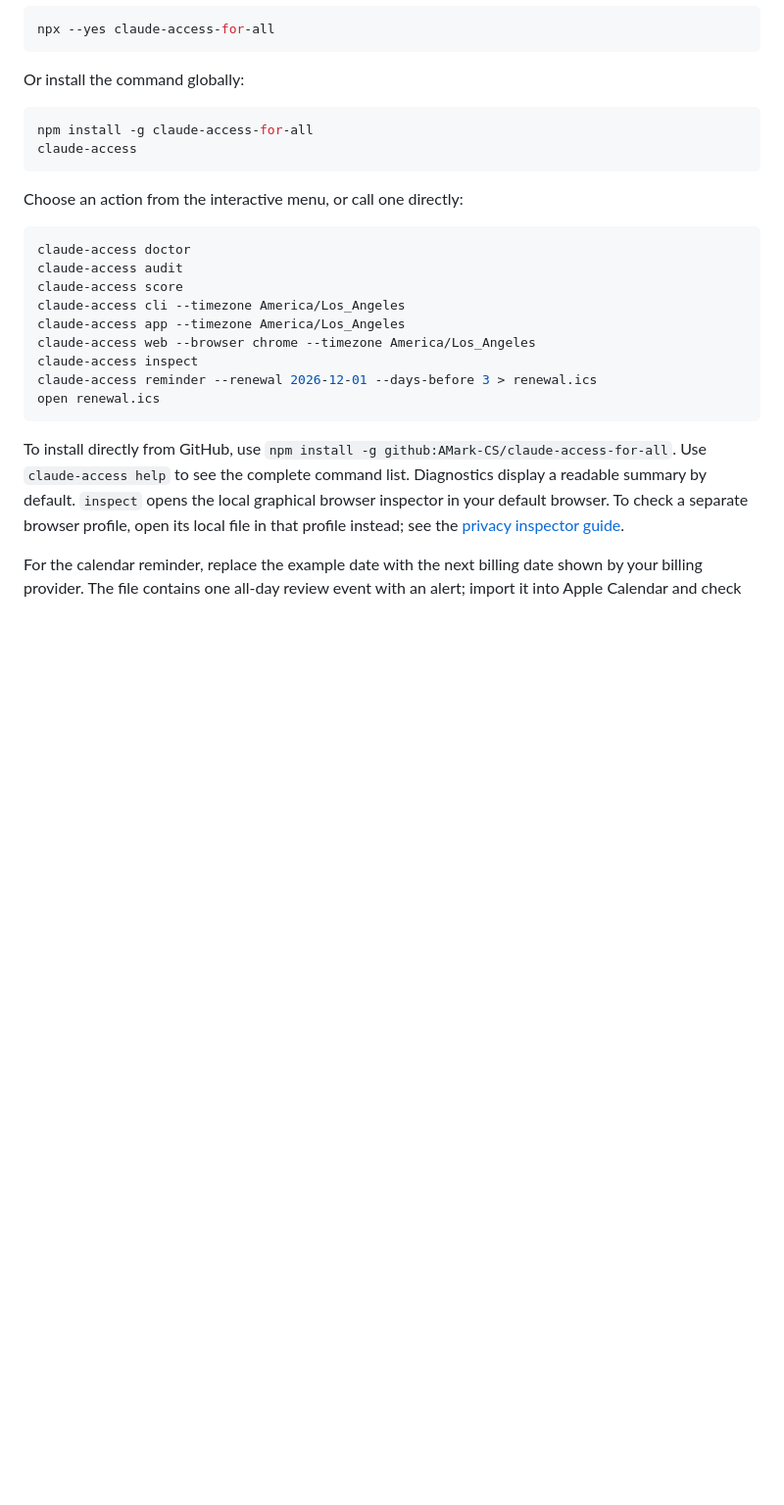
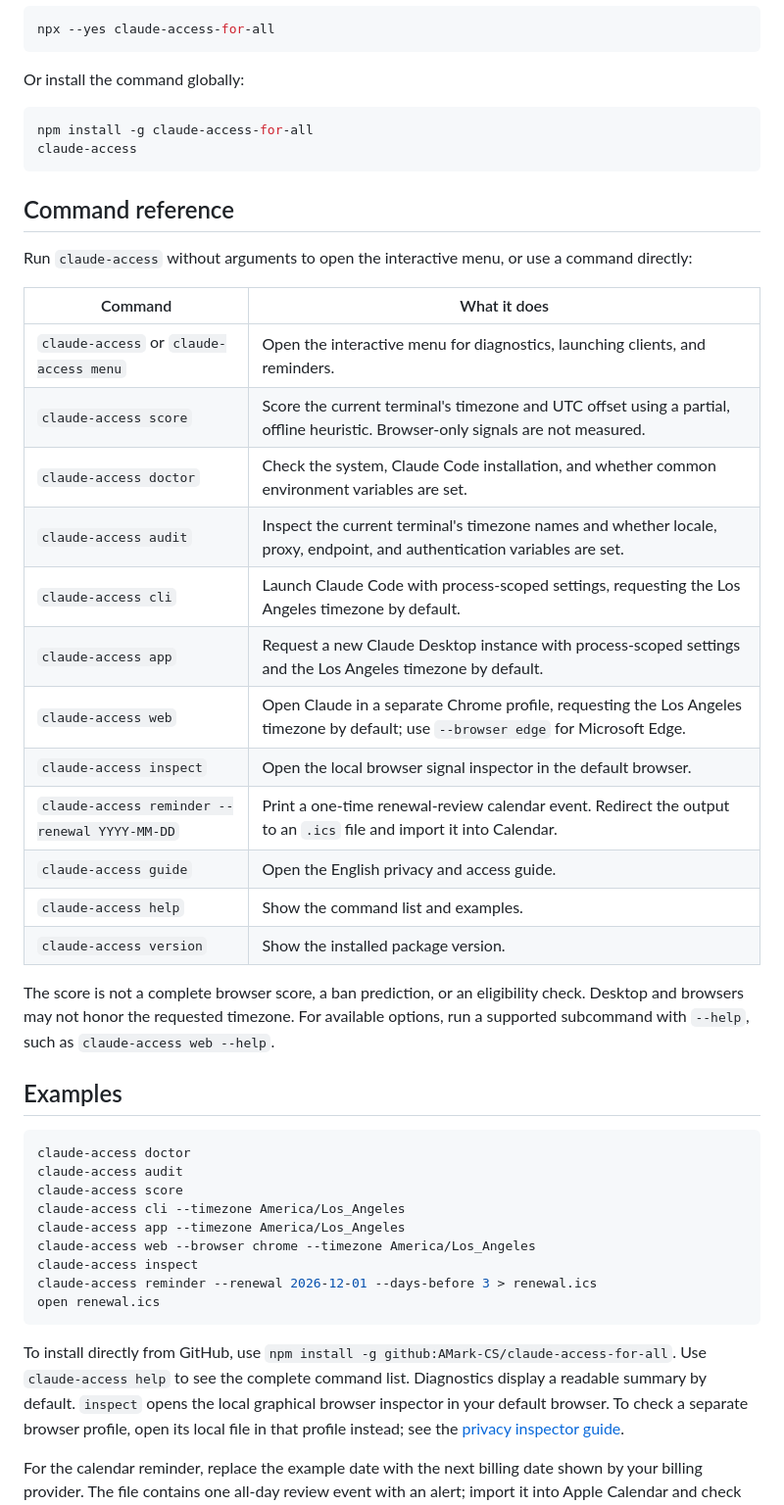
Before and after one commit to AMark-CS/claude-access-for-all, a Markdown page: README.md, the part around the change. Shown at 98% size. Drawn GitHub-style; blank space fills up the shorter version.

Commit message:
Document CLI commands in README

````diff
--- a/README.md
+++ b/README.md
@@ -52,7 +52,29 @@ npm install -g claude-access-for-all
 claude-access
 ```
 
-Choose an action from the interactive menu, or call one directly:
+## Command reference
+
+Run `claude-access` without arguments to open the interactive menu, or use a command directly:
+
+| Command | What it does |
+| --- | --- |
+| `claude-access` or `claude-access menu` | Open the interactive menu for diagnostics, launching clients, and reminders. |
+| `claude-access score` | Score the current terminal's timezone and UTC offset using a partial, offline heuristic. Browser-only signals are not measured. |
+| `claude-access doctor` | Check the system, Claude Code installation, and whether common environment variables are set. |
+| `claude-access audit` | Inspect the current terminal's timezone names and whether locale, proxy, endpoint, and authentication variables are set. |
+| `claude-access cli` | Launch Claude Code with process-scoped settings, requesting the Los Angeles timezone by default. |
+| `claude-access app` | Request a new Claude Desktop instance with process-scoped settings and the Los Angeles timezone by default. |
+| `claude-access web` | Open Claude in a separate Chrome profile, requesting the Los Angeles timezone by default; use `--browser edge` for Microsoft Edge. |
+| `claude-access inspect` | Open the local browser signal inspector in the default browser. |
+| `claude-access reminder --renewal YYYY-MM-DD` | Print a one-time renewal-review calendar event. Redirect the output to an `.ics` file and import it into Calendar. |
+| `claude-access guide` | Open the English privacy and access guide. |
+| `claude-access help` | Show the command list and examples. |
+| `claude-access version` | Show the installed package version. |
+
+The score is not a complete browser score, a ban prediction, or an eligibility check. Desktop and browsers may not honor the requested timezone. For available options, run a supported subcommand with `--help`, such as `claude-access web --help`.
+
+## Examples
+
 
 ```sh
 claude-access doctor
````
